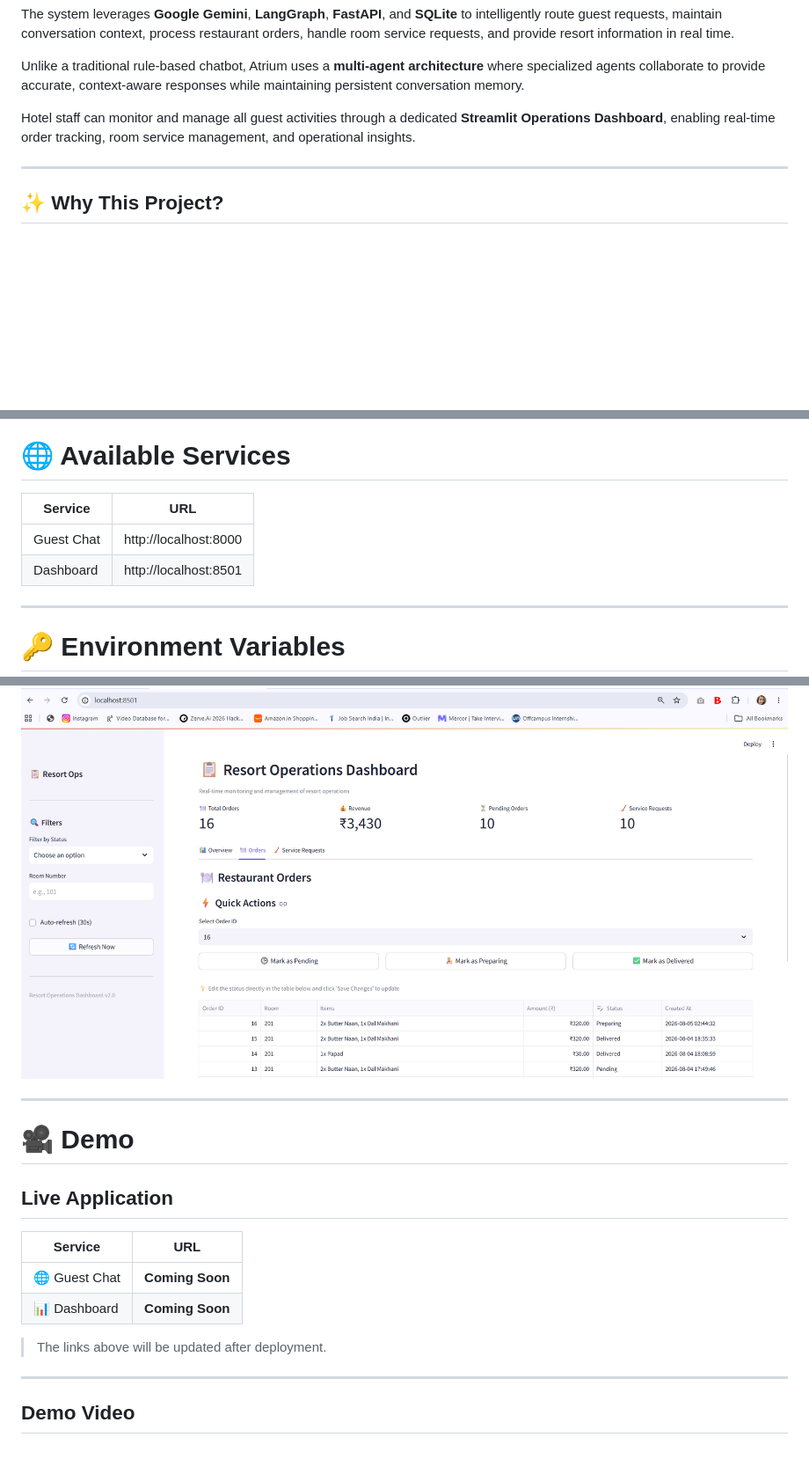
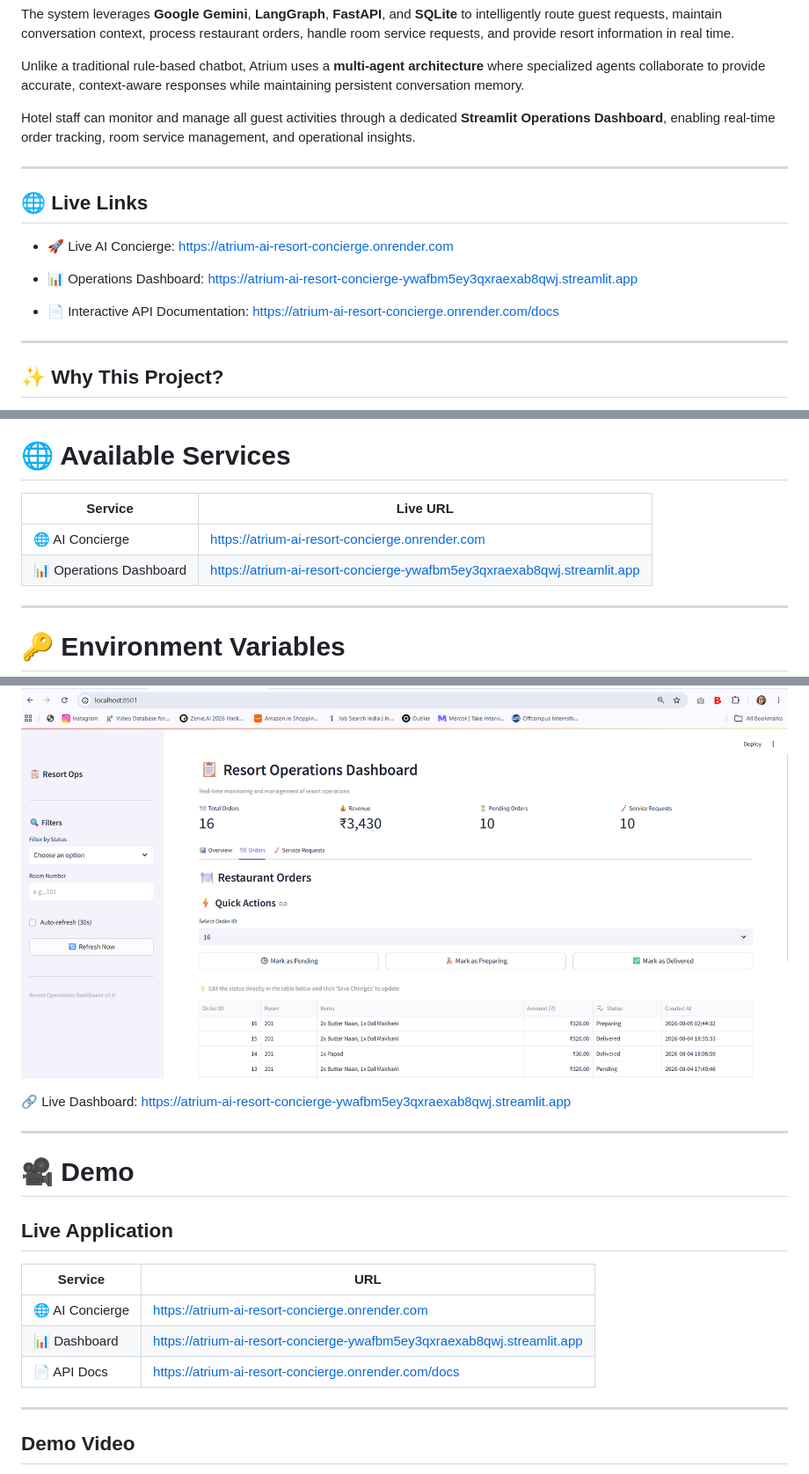
Before and after one commit to Avisha2803/atrium-ai-resort-concierge, a Markdown page: README.md, 3 parts joined by grey strips. Shown at 88% size. Rendered like a GitHub page; blank space fills up the shorter version.

```diff
--- a/README.md
+++ b/README.md
@@ -37,6 +37,19 @@ The system leverages **Google Gemini**, **LangGraph**, **FastAPI**, and **SQLite
 Unlike a traditional rule-based chatbot, Atrium uses a **multi-agent architecture** where specialized agents collaborate to provide accurate, context-aware responses while maintaining persistent conversation memory.
 
 Hotel staff can monitor and manage all guest activities through a dedicated **Streamlit Operations Dashboard**, enabling real-time order tracking, room service management, and operational insights.
+
+---
+
+## 🌐 Live Links
+
+- 🚀 Live AI Concierge:
+  https://atrium-ai-resort-concierge.onrender.com
+
+- 📊 Operations Dashboard:
+  https://atrium-ai-resort-concierge-ywafbm5ey3qxraexab8qwj.streamlit.app
+
+- 📄 Interactive API Documentation:
+  https://atrium-ai-resort-concierge.onrender.com/docs
 
 ---
 
@@ -569,10 +582,10 @@ http://localhost:8501
 
 # 🌐 Available Services
 
-| Service | URL |
-|----------|-----|
-| Guest Chat | http://localhost:8000 |
-| Dashboard | http://localhost:8501 |
+| Service | Live URL |
+|----------|----------|
+| 🌐 AI Concierge | https://atrium-ai-resort-concierge.onrender.com |
+| 📊 Operations Dashboard | https://atrium-ai-resort-concierge-ywafbm5ey3qxraexab8qwj.streamlit.app |
 
 ---
 
@@ -632,6 +647,9 @@ Live Streamlit dashboard displaying food orders, room service requests, and oper
 
 ![Dashboard](screenshots/dashboard.png)
 
+🔗 Live Dashboard:
+https://atrium-ai-resort-concierge-ywafbm5ey3qxraexab8qwj.streamlit.app
+
 ---
 
 # 🎥 Demo
@@ -640,11 +658,9 @@ Live Streamlit dashboard displaying food orders, room service requests, and oper
 
 | Service | URL |
 |----------|-----|
-| 🌐 Guest Chat | **Coming Soon** |
-| 📊 Dashboard | **Coming Soon** |
-
-> The links above will be updated after deployment.
-
+| 🌐 AI Concierge | https://atrium-ai-resort-concierge.onrender.com |
+| 📊 Dashboard | https://atrium-ai-resort-concierge-ywafbm5ey3qxraexab8qwj.streamlit.app |
+| 📄 API Docs | https://atrium-ai-resort-concierge.onrender.com/docs |
 ---
 
 ## Demo Video
```
Also changed, not shown: other parts of README.md (+2 -0 lines).
